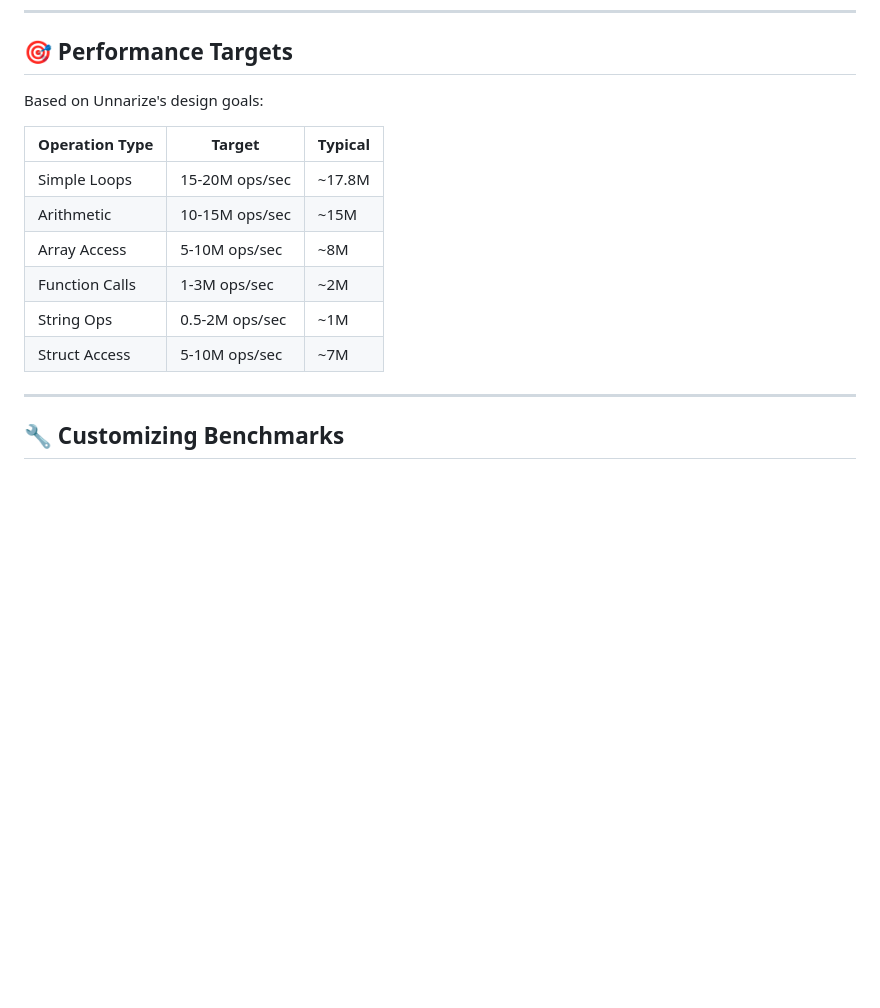
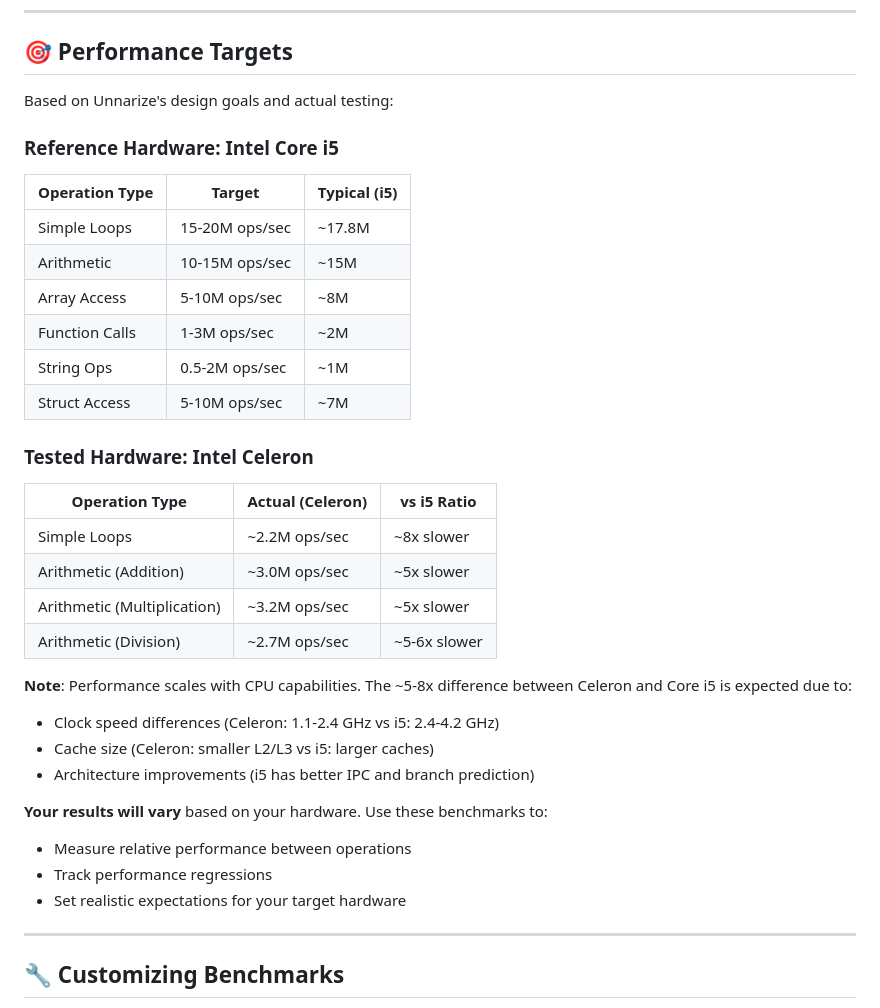
Before and after one commit to gtkrshnaaa/unnarize, a Markdown page: examples/benchmarks/README.md, the part around the change. Drawn GitHub-style; blank space fills up the shorter version.

Commit message:
Add hardware testing information to benchmark README
- Added Intel Core i5 reference performance (from main README)
- Added Intel Celeron actual test results
- Documented 5-8x performance difference between CPUs
- Explained why performance varies with hardware
- Helps users set realistic expectations for their hardware

```diff
--- a/examples/benchmarks/README.md
+++ b/examples/benchmarks/README.md
@@ -144,16 +144,37 @@ This means: **~17.8 million operations per second**
 
 ## 🎯 Performance Targets
 
-Based on Unnarize's design goals:
+Based on Unnarize's design goals and actual testing:
 
-| Operation Type | Target | Typical |
-|----------------|--------|---------|
+### Reference Hardware: Intel Core i5
+
+| Operation Type | Target | Typical (i5) |
+|----------------|--------|--------------|
 | Simple Loops | 15-20M ops/sec | ~17.8M |
 | Arithmetic | 10-15M ops/sec | ~15M |
 | Array Access | 5-10M ops/sec | ~8M |
 | Function Calls | 1-3M ops/sec | ~2M |
 | String Ops | 0.5-2M ops/sec | ~1M |
 | Struct Access | 5-10M ops/sec | ~7M |
+
+### Tested Hardware: Intel Celeron
+
+| Operation Type | Actual (Celeron) | vs i5 Ratio |
+|----------------|------------------|-------------|
+| Simple Loops | ~2.2M ops/sec | ~8x slower |
+| Arithmetic (Addition) | ~3.0M ops/sec | ~5x slower |
+| Arithmetic (Multiplication) | ~3.2M ops/sec | ~5x slower |
+| Arithmetic (Division) | ~2.7M ops/sec | ~5-6x slower |
+
+**Note**: Performance scales with CPU capabilities. The ~5-8x difference between Celeron and Core i5 is expected due to:
+- Clock speed differences (Celeron: 1.1-2.4 GHz vs i5: 2.4-4.2 GHz)
+- Cache size (Celeron: smaller L2/L3 vs i5: larger caches)
+- Architecture improvements (i5 has better IPC and branch prediction)
+
+**Your results will vary** based on your hardware. Use these benchmarks to:
+- Measure relative performance between operations
+- Track performance regressions
+- Set realistic expectations for your target hardware
 
 ---
 
```
